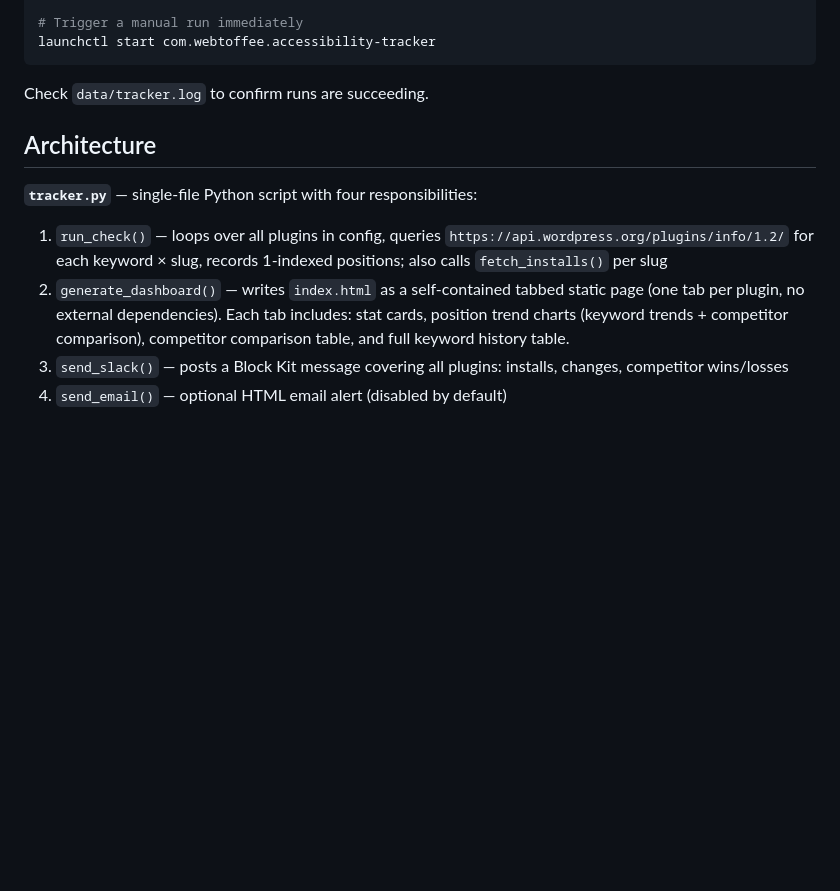
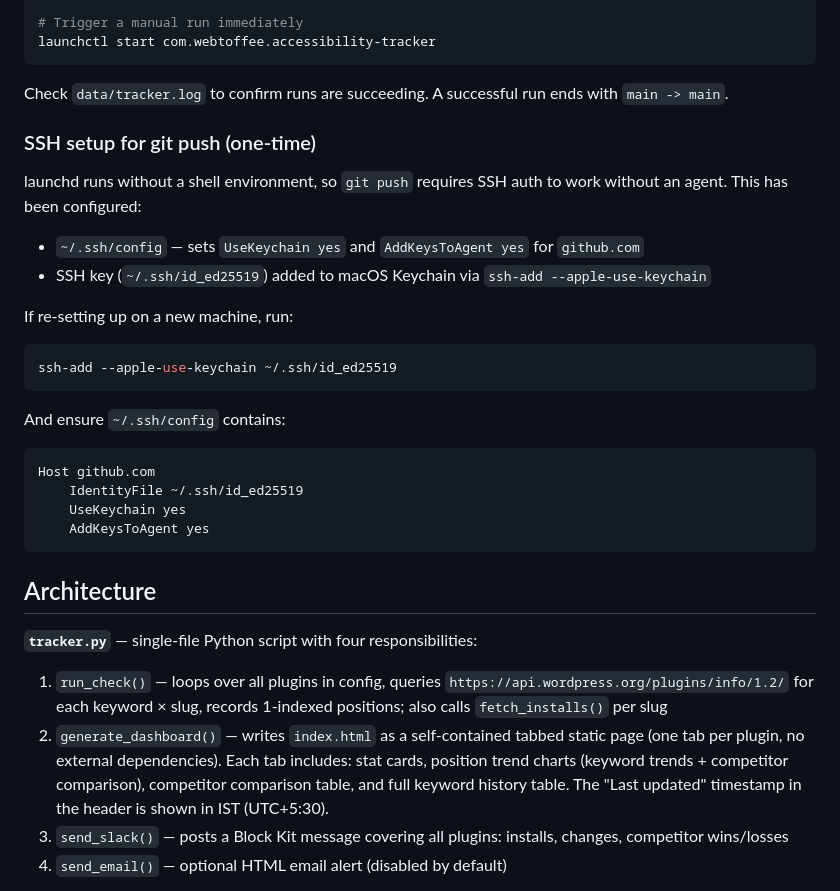
Before and after one commit to Safwana-WY/accessibility-keyword-tracker, a Markdown page: CLAUDE.md, the part around the change. Drawn GitHub-style; blank space fills up the shorter version.

Commit message:
Update CLAUDE.md: IST timestamp and SSH setup for launchd
Co-Authored-By: Claude Sonnet 4.6 <noreply@anthropic.com>

````diff
--- a/CLAUDE.md
+++ b/CLAUDE.md
@@ -62,13 +62,35 @@ launchctl load   ~/Library/LaunchAgents/com.webtoffee.accessibility-tracker.plis
 launchctl start com.webtoffee.accessibility-tracker
 ```
 
-Check `data/tracker.log` to confirm runs are succeeding.
+Check `data/tracker.log` to confirm runs are succeeding. A successful run ends with `main -> main`.
+
+### SSH setup for git push (one-time)
+
+launchd runs without a shell environment, so `git push` requires SSH auth to work without an agent. This has been configured:
+
+- `~/.ssh/config` — sets `UseKeychain yes` and `AddKeysToAgent yes` for `github.com`
+- SSH key (`~/.ssh/id_ed25519`) added to macOS Keychain via `ssh-add --apple-use-keychain`
+
+If re-setting up on a new machine, run:
+
+```bash
+ssh-add --apple-use-keychain ~/.ssh/id_ed25519
+```
+
+And ensure `~/.ssh/config` contains:
+
+```
+Host github.com
+    IdentityFile ~/.ssh/id_ed25519
+    UseKeychain yes
+    AddKeysToAgent yes
+```
 
 ## Architecture
 
 **`tracker.py`** — single-file Python script with four responsibilities:
 1. `run_check()` — loops over all plugins in config, queries `https://api.wordpress.org/plugins/info/1.2/` for each keyword × slug, records 1-indexed positions; also calls `fetch_installs()` per slug
-2. `generate_dashboard()` — writes `index.html` as a self-contained tabbed static page (one tab per plugin, no external dependencies). Each tab includes: stat cards, position trend charts (keyword trends + competitor comparison), competitor comparison table, and full keyword history table.
+2. `generate_dashboard()` — writes `index.html` as a self-contained tabbed static page (one tab per plugin, no external dependencies). Each tab includes: stat cards, position trend charts (keyword trends + competitor comparison), competitor comparison table, and full keyword history table. The "Last updated" timestamp in the header is shown in IST (UTC+5:30).
 3. `send_slack()` — posts a Block Kit message covering all plugins: installs, changes, competitor wins/losses
 4. `send_email()` — optional HTML email alert (disabled by default)
 
````
